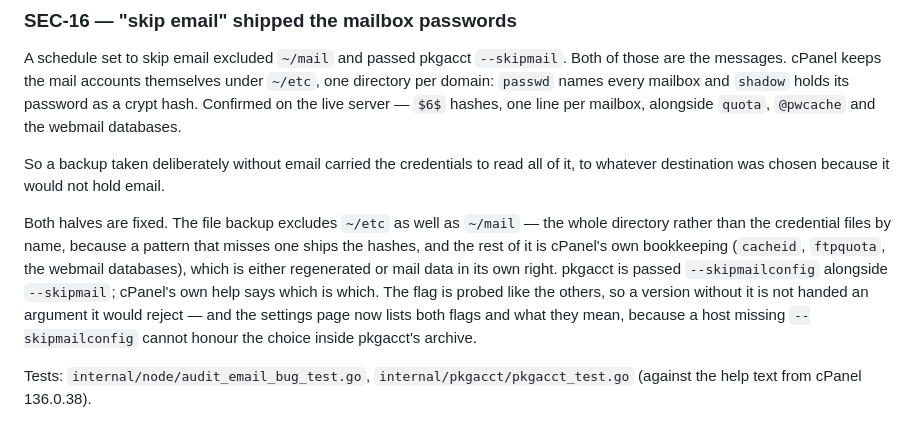
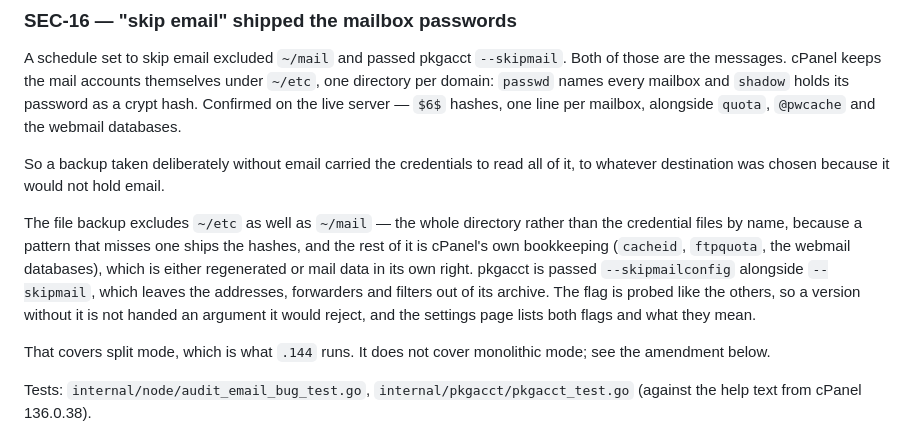
Before and after one commit to shukiv/cprestic, a Markdown page: docs/security-review-2026-09-06.md, the part around one of its changes. Rendered like a GitHub page.

```diff
--- a/docs/security-review-2026-09-06.md
+++ b/docs/security-review-2026-09-06.md
@@ -580,16 +580,18 @@ the webmail databases.
 So a backup taken deliberately without email carried the credentials to read
 all of it, to whatever destination was chosen because it would not hold email.
 
-Both halves are fixed. The file backup excludes `~/etc` as well as `~/mail` —
-the whole directory rather than the credential files by name, because a
-pattern that misses one ships the hashes, and the rest of it is cPanel's own
-bookkeeping (`cacheid`, `ftpquota`, the webmail databases), which is either
-regenerated or mail data in its own right. pkgacct is passed
-`--skipmailconfig` alongside `--skipmail`; cPanel's own help says which is
-which. The flag is probed like the others, so a version without it is not
-handed an argument it would reject — and the settings page now lists both
-flags and what they mean, because a host missing `--skipmailconfig` cannot
-honour the choice inside pkgacct's archive.
+The file backup excludes `~/etc` as well as `~/mail` — the whole directory
+rather than the credential files by name, because a pattern that misses one
+ships the hashes, and the rest of it is cPanel's own bookkeeping (`cacheid`,
+`ftpquota`, the webmail databases), which is either regenerated or mail data
+in its own right. pkgacct is passed `--skipmailconfig` alongside `--skipmail`,
+which leaves the addresses, forwarders and filters out of its archive. The
+flag is probed like the others, so a version without it is not handed an
+argument it would reject, and the settings page lists both flags and what they
+mean.
+
+That covers split mode, which is what `.144` runs. It does not cover
+monolithic mode; see the amendment below.
 
 Tests: `internal/node/audit_email_bug_test.go`,
 `internal/pkgacct/pkgacct_test.go` (against the help text from cPanel
```
Also changed, not shown: other parts of docs/security-review-2026-09-06.md (+65 -3 lines).
